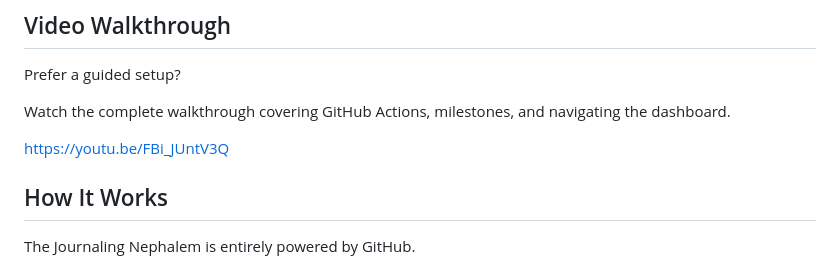
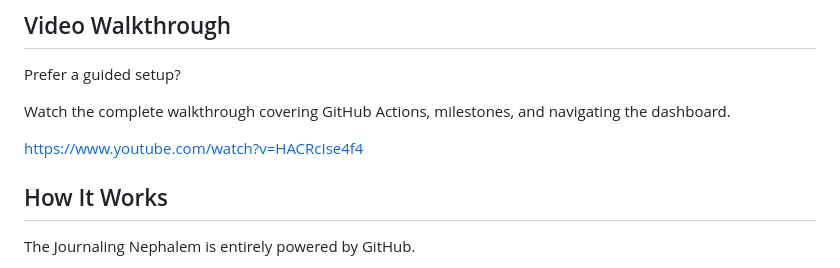
Before and after one commit to qordwasalreadytaken/My-PoD-Characters, a Markdown page: readme.md, the part around the change. Drawn GitHub-style.

Commit message:
better video for readme

```diff
--- a/readme.md
+++ b/readme.md
@@ -100,7 +100,7 @@ Prefer a guided setup?
 
 Watch the complete walkthrough covering GitHub Actions, milestones, and navigating the dashboard.
 
-https://youtu.be/FBi_JUntV3Q
+https://www.youtube.com/watch?v=HACRcIse4f4
 
 
 ## How It Works
```
